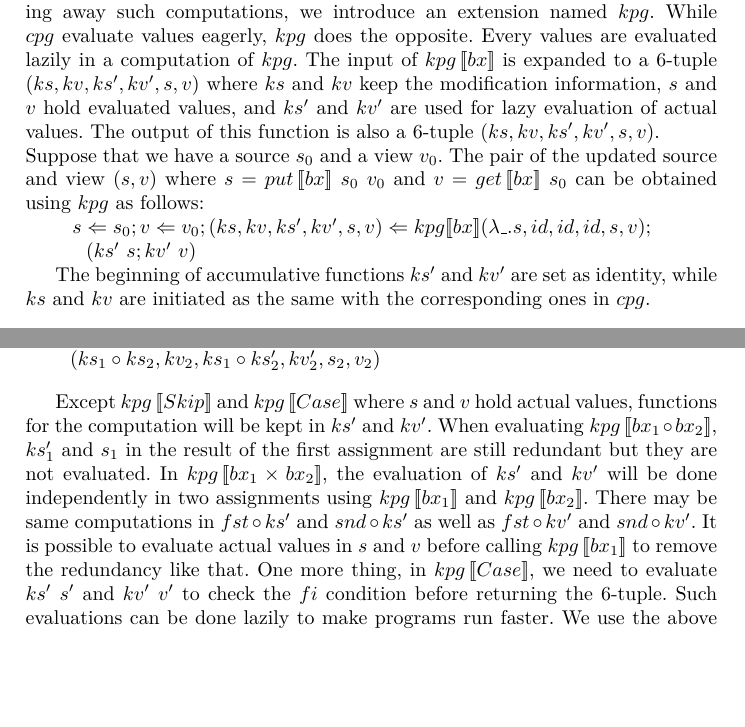
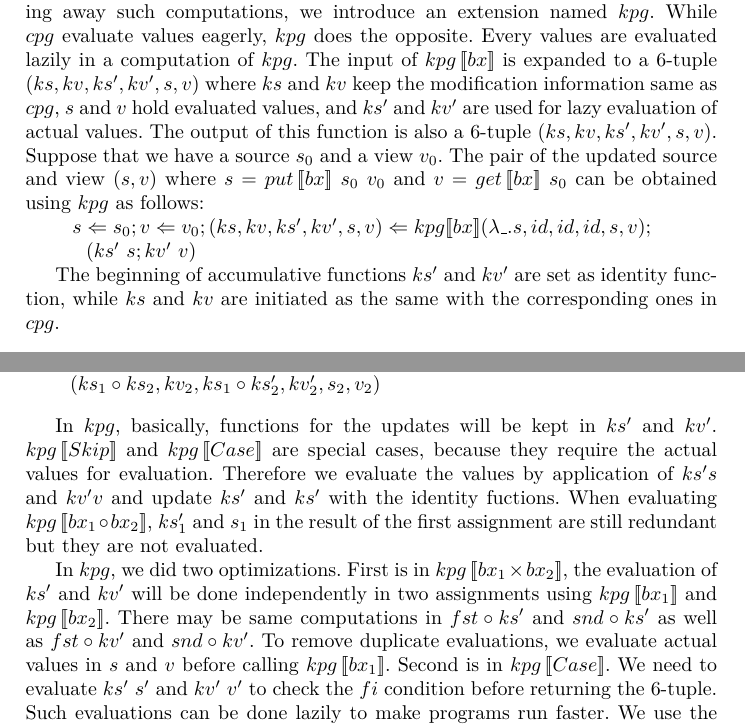
Before and after one commit to k-tsushima/pgs, a LaTeX paper (paper/main.tex, which reads paper/4.xpg.tex): two parts of pages 10 and 11 of 17, joined at a grey line, cut so that both start at the same text, the shorter picture padded with empty space. Compiled offline with pdfLaTeX.

Commit message:
add some explanation of kpg

```diff
--- a/paper/4.xpg.tex
+++ b/paper/4.xpg.tex
@@ -133,13 +133,13 @@ Suppose that we have a source $s_0$ and a view $v_0$. The pair of the updated so
 
 \subsection{Lazy Computation: kpg}
 
-The problem for $cpg$ lies in redundant computation during evaluating. For keeping away such computations, we introduce an extension named $kpg$. While $cpg$ evaluate values eagerly, $kpg$ does the opposite. Every values are evaluated lazily in a computation of $kpg$. The input of $\kpginline{bx}$ is expanded to a 6-tuple $(ks, kv, ks', kv', s, v)$ where $ks$ and $kv$ keep the modification information, $s$ and $v$ hold evaluated values, and $ks'$ and $kv'$ are used for lazy evaluation of actual values. The output of this function is also a 6-tuple $(ks, kv, ks', kv', s, v)$.\\
+The problem for $cpg$ lies in redundant computation during evaluating. For keeping away such computations, we introduce an extension named $kpg$. While $cpg$ evaluate values eagerly, $kpg$ does the opposite. Every values are evaluated lazily in a computation of $kpg$. The input of $\kpginline{bx}$ is expanded to a 6-tuple $(ks, kv, ks', kv', s, v)$ where $ks$ and $kv$ keep the modification information same as $cpg$, $s$ and $v$ hold evaluated values, and $ks'$ and $kv'$ are used for lazy evaluation of actual values. The output of this function is also a 6-tuple $(ks, kv, ks', kv', s, v)$.\\
 Suppose that we have a source $s_0$ and a view $v_0$. The pair of the updated source and view $(s, v)$ where $s = \putbx{bx}{s_0}{v_0}$ and $v = \getbx{bx}{s_0}$ can be obtained using $kpg$ as follows:
 
     $\tab s \Leftarrow s_0; v \Leftarrow v_0; (ks, kv, ks', kv', s, v) \Leftarrow \kpg{bx}{\lambda \_.s}{id}{id}{id}{s}{v};\\
         \tab \qtab (ks' \ s; kv' \ v)$
 
-The beginning of accumulative functions $ks'$ and $kv'$ are set as identity, while $ks$ and $kv$ are initiated as the same with the corresponding ones in $cpg$.
+The beginning of accumulative functions $ks'$ and $kv'$ are set as identity function, while $ks$ and $kv$ are initiated as the same with the corresponding ones in $cpg$.
 
 \begin{definition}
 $\kpg{bx}{ks}{kv}{ks'}{kv'}{s}{v}$
@@ -179,7 +179,15 @@ $\kpg{bx}{ks}{kv}{ks'}{kv'}{s}{v}$
         \qtab (ks_1 \circ ks_2, kv_2, ks_1 \circ ks_2', kv_2', s_2, v_2)$
 \end{definition}
 
-Except $\kpginline{Skip}$ and $\kpginline{Case}$ where $s$ and $v$ hold actual values, functions for the computation will be kept in $ks'$ and $kv'$. When evaluating $\kpginline{bx_1 \circ bx_2}$, $ks_1'$ and $s_1$ in the result of the first assignment are still redundant but they are not evaluated. In $\kpginline{bx_1 \times bx_2}$, the evaluation of $ks'$ and $kv'$ will be done independently in two assignments using $\kpginline{bx_1}$ and $\kpginline{bx_2}$. There may be same computations in $fst \circ ks'$ and $snd \circ ks'$ as well as $fst \circ kv'$ and $snd \circ kv'$. It is possible to evaluate actual values in $s$ and $v$ before calling $\kpginline{bx_1}$ to remove the redundancy like that. One more thing, in $\kpginline{Case}$, we need to evaluate $ks' \ s'$ and $kv' \ v'$ to check the $fi$ condition before returning the 6-tuple. Such evaluations can be done lazily to make programs run faster. We use the above small optimizations in our implementation.
+In $kpg$, basically, functions for the updates will be kept in $ks'$ and $kv'$.
+$\kpginline{Skip}$ and $\kpginline{Case}$ are special cases, because they require the actual values for evaluation. Therefore we evaluate the values by application of $ks' s$ and $kv' v$ and update $ks'$ and $ks'$ with the identity fuctions.
+%Except $\kpginline{Skip}$ and $\kpginline{Case}$ where $s$ and $v$ hold actual values, functions for the computation will be kept in $ks'$ and $kv'$.
+When evaluating $\kpginline{bx_1 \circ bx_2}$, $ks_1'$ and $s_1$ in the result of the first assignment are still redundant but they are not evaluated.
+
+In $kpg$, we did two optimizations. First is in $\kpginline{bx_1 \times bx_2}$, the evaluation of $ks'$ and $kv'$ will be done independently in two assignments using $\kpginline{bx_1}$ and $\kpginline{bx_2}$. There may be same computations in $fst \circ ks'$ and $snd \circ ks'$ as well as $fst \circ kv'$ and $snd \circ kv'$.
+To remove duplicate evaluations, we evaluate actual values in $s$ and $v$ before calling $\kpginline{bx_1}$.
+%It is possible to evaluate actual values in $s$ and $v$ before calling $\kpginline{bx_1}$ to remove the redundancy like that. One more thing,
+Second is in $\kpginline{Case}$. We need to evaluate $ks' \ s'$ and $kv' \ v'$ to check the $fi$ condition before returning the 6-tuple. Such evaluations can be done lazily to make programs run faster. We use the above small optimizations in our implementation.
 
 \subsection{Combination of pg and kpg: xpg}
 The most important thing when using $kpg$ to evaluate a composition $bx_1 \circ bx_2$ is keeping the dropped parts from the source in a function that is used to produce new source instead of using more recursive call. This is reflected in the first call $\kpginline{bx_1}$ and the last application in $\kpginline{bx_1 \circ bx_2}$. The second call $\kpginline{bx_2}$ just play a syntactic role while it requires many parameters. We can completely reduce this number to 2, including one for the source and one for the view as in a $pg$ call. This idea is realized by function $xpg$ as follows:
```
